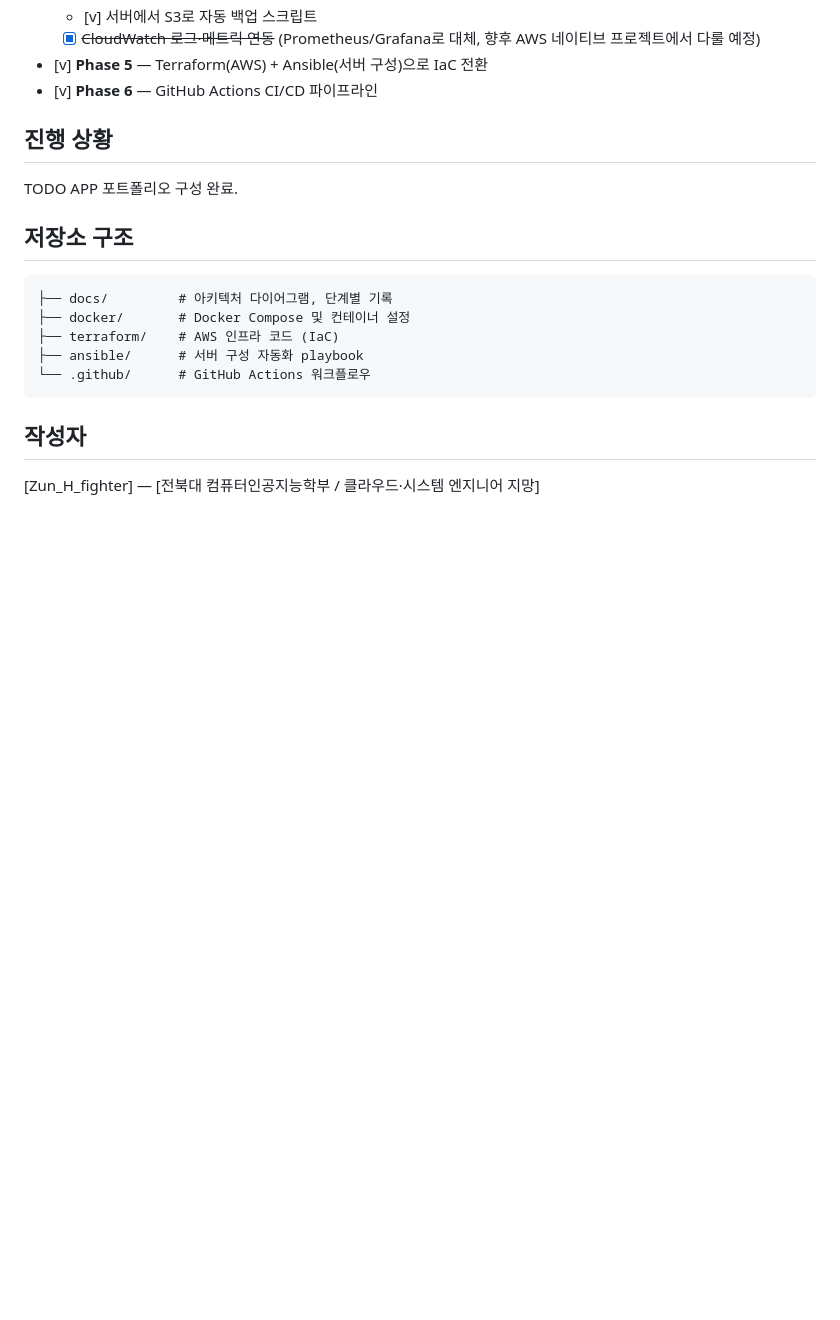
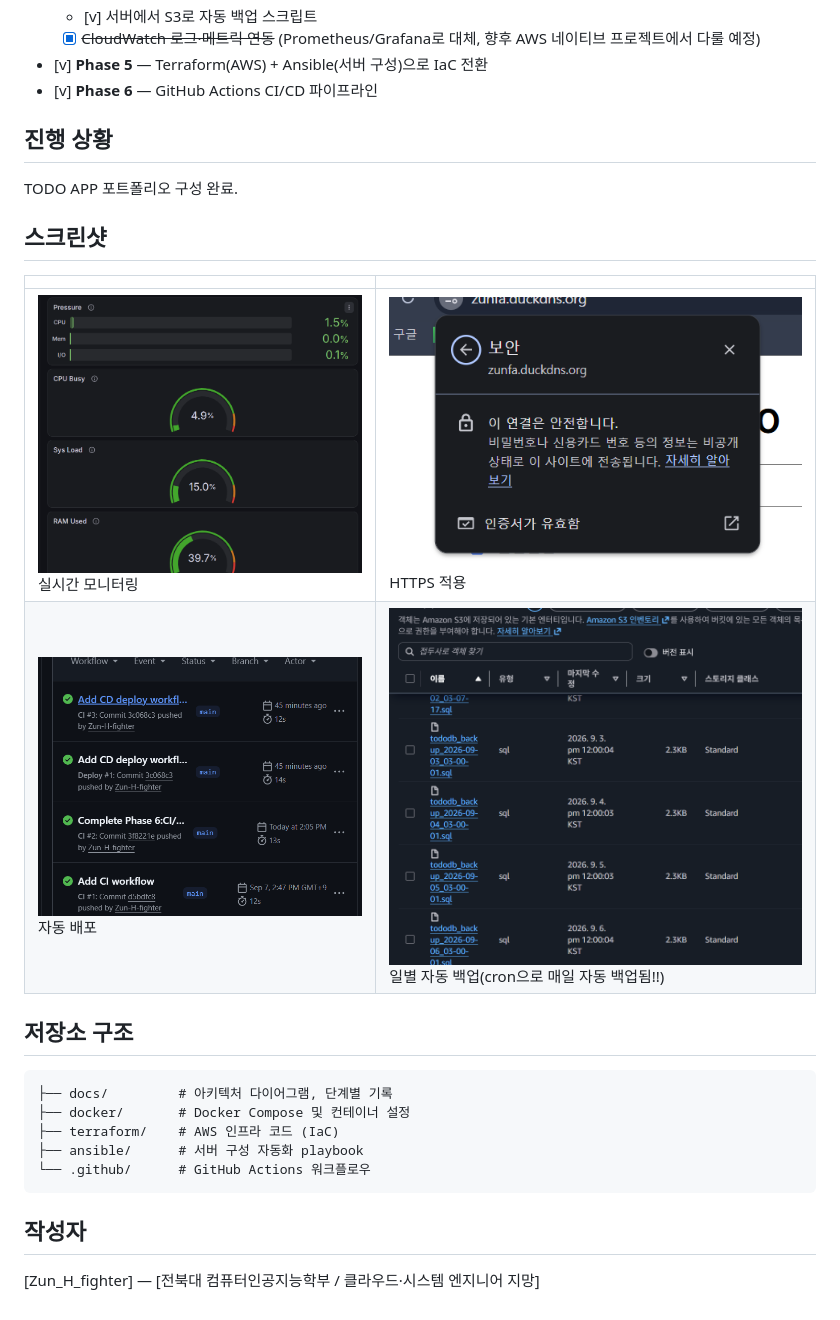
Before and after one commit to Zun-H-fighter/hybrid-cloud-portfolio, a Markdown page: README.md, the part around one of its changes. Drawn GitHub-style; pictures changed too: docs/screenshots/CI-CD_workflow.png (added), docs/screenshots/HTTPS_Credential.png (added), docs/screenshots/backup_files.png (added); blank space fills up the shorter version.

Commit message:
finish portfolio with adding screenshot and modify README.md

````diff
--- a/README.md
+++ b/README.md
@@ -67,6 +67,13 @@ TODO 어플리케이션을 배포하고, IaC, 모니터링, CI/CD로 운영을
 
 TODO APP 포트폴리오 구성 완료.
 
+## 스크린샷
+
+| | |
+|---|---|
+| ![Grafana](docs/screenshots/grafana-dashboard.png) 실시간 모니터링 | ![HTTPS](docs/screenshots/HTTPS_Credential.png) HTTPS 적용 |
+| ![CI/CD](docs/screenshots/CI-CD_workflow.png) 자동 배포 | ![Backup](docs/screenshots/backup_files.png) 일별 자동 백업(cron으로 매일 자동 백업됨!!) |
+
 ## 저장소 구조
 
 ```
````
Also changed, not shown: other parts of README.md (+1 -1 lines), docs/monitoring-setup.md (+1 -30 lines), docs/troubleshooting.md (added, +90 -0 lines), docs/screenshots/backup_permission.png (added), docs/screenshots/backup_policy_json.png (added).
